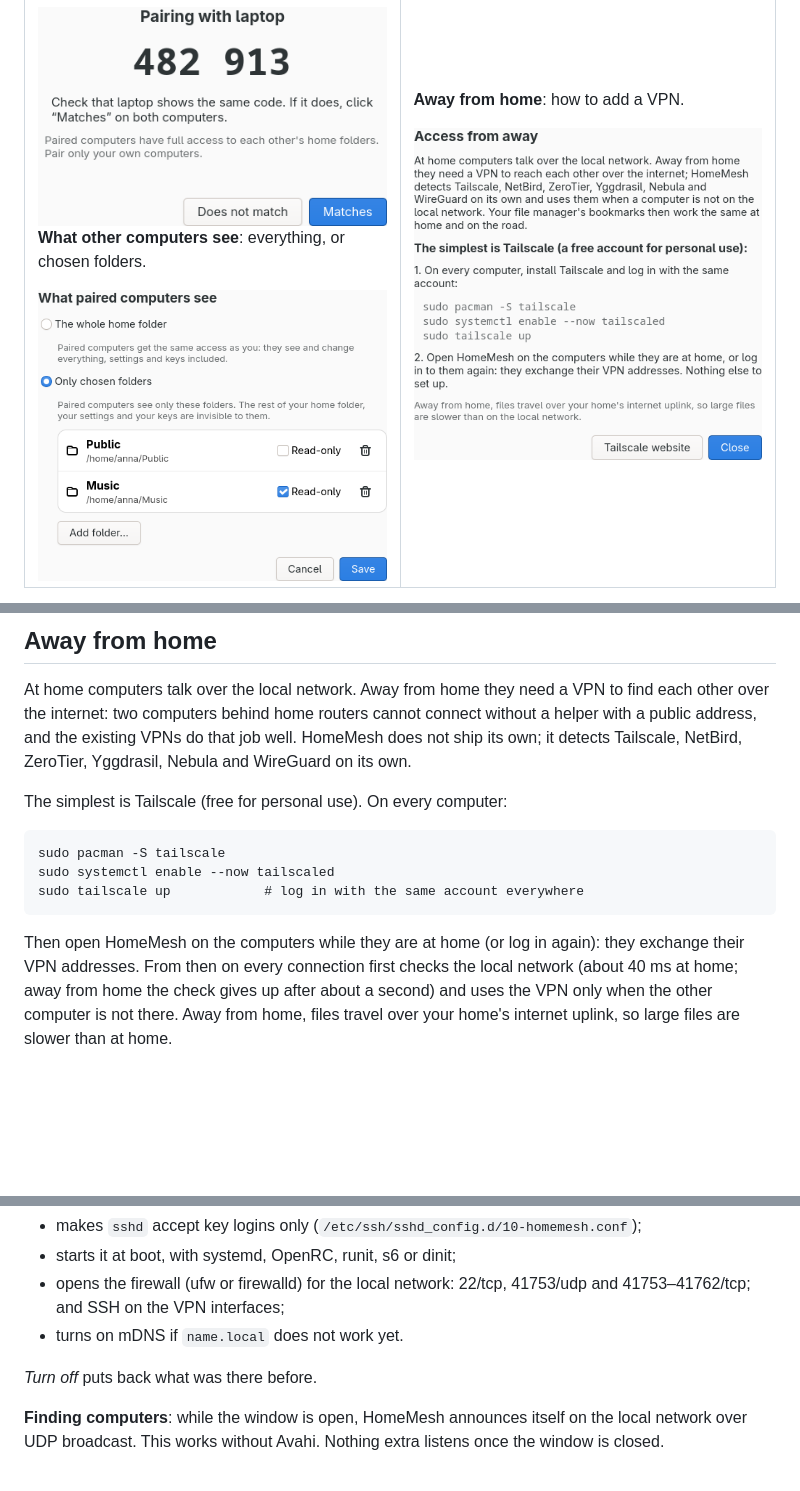
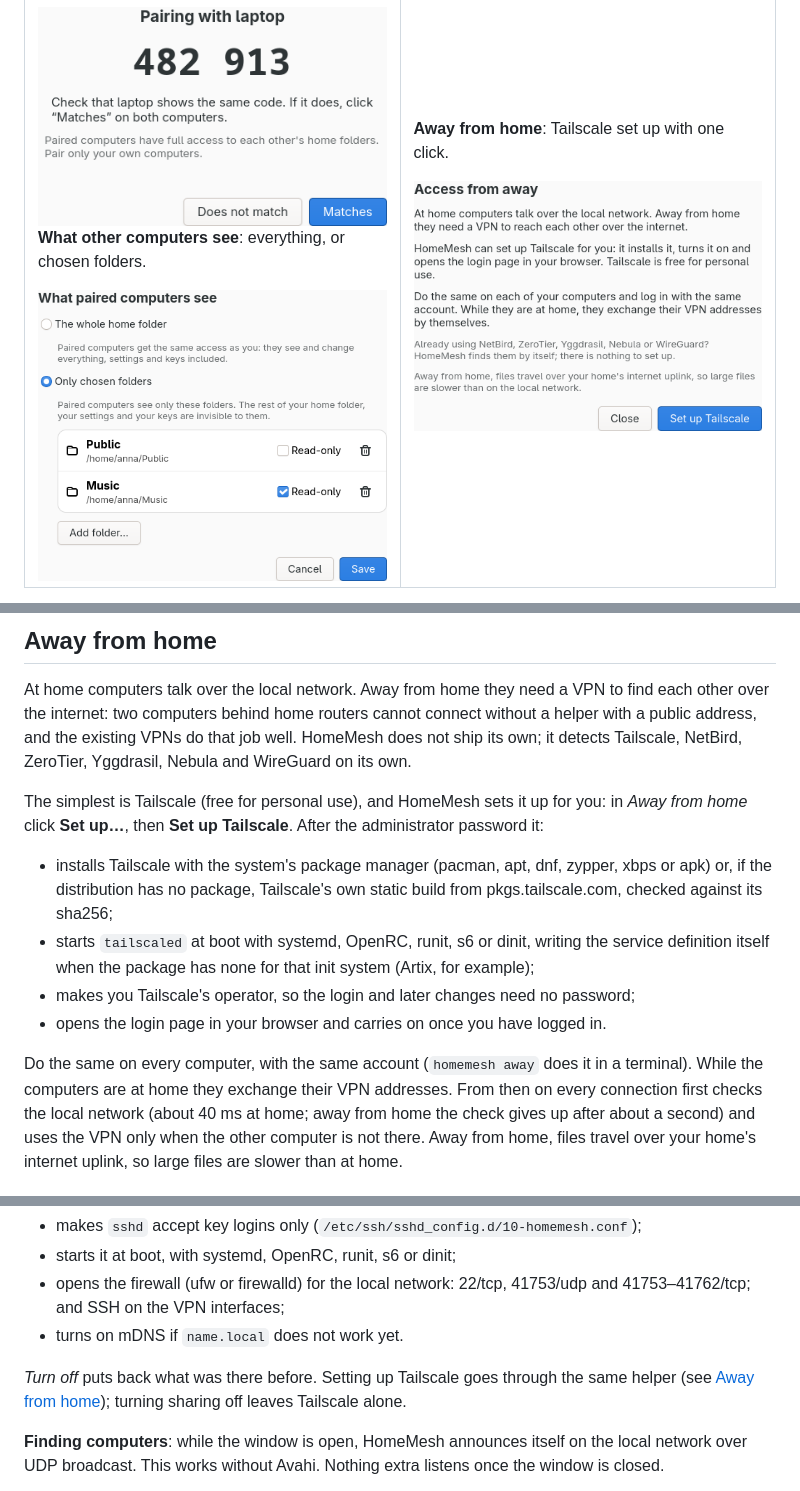
Before and after one commit to MikolajQ/homemesh, a Markdown page: README.md, 3 parts joined by grey strips. GitHub-like rendering; pictures changed too: docs/screenshots/en/away-light.png; blank space fills up the shorter version.

```diff
--- a/README.md
+++ b/README.md
@@ -52,7 +52,7 @@ Linux computer already has.
 </td>
 <td width="50%" valign="top">
 
-**Away from home**: how to add a VPN.
+**Away from home**: Tailscale set up with one click.
 
 <picture>
   <source media="(prefers-color-scheme: dark)" srcset="docs/screenshots/en/away-dark.png">
@@ -102,14 +102,22 @@ cannot connect without a helper with a public address, and the existing VPNs
 do that job well. HomeMesh does not ship its own; it detects Tailscale,
 NetBird, ZeroTier, Yggdrasil, Nebula and WireGuard on its own.
 
-The simplest is Tailscale (free for personal use). On every computer:
+The simplest is Tailscale (free for personal use), and HomeMesh sets it up
+for you: in *Away from home* click **Set up…**, then **Set up Tailscale**.
+After the administrator password it:
+- installs Tailscale with the system's package manager (pacman, apt, dnf,
+  zypper, xbps or apk) or, if the distribution has no package, Tailscale's
+  own static build from pkgs.tailscale.com, checked against its sha256;
+- starts `tailscaled` at boot with systemd, OpenRC, runit, s6 or dinit,
+  writing the service definition itself when the package has none for that
+  init system (Artix, for example);
+- makes you Tailscale's operator, so the login and later changes need no
+  password;
+- opens the login page in your browser and carries on once you have logged in.
 
-    sudo pacman -S tailscale
-    sudo systemctl enable --now tailscaled
-    sudo tailscale up            # log in with the same account everywhere
-
-Then open HomeMesh on the computers while they are at home (or log in again):
-they exchange their VPN addresses. From then on every connection first checks
+Do the same on every computer, with the same account (`homemesh away` does it
+in a terminal). While the computers are at home they exchange their VPN
+addresses. From then on every connection first checks
 the local network (about 40 ms at home; away from home the check gives up
 after about a second) and uses the VPN only when the other computer is not
 there. Away from home, files travel over your home's internet
@@ -154,7 +163,9 @@ through polkit, or `sudo` in a terminal. It:
   41753/udp and 41753–41762/tcp; and SSH on the VPN interfaces;
 - turns on mDNS if `name.local` does not work yet.
 
-*Turn off* puts back what was there before.
+*Turn off* puts back what was there before. Setting up Tailscale goes through
+the same helper (see [Away from home](#away-from-home)); turning sharing off
+leaves Tailscale alone.
 
 **Finding computers**: while the window is open, HomeMesh announces itself on
 the local network over UDP broadcast. This works without Avahi. Nothing extra
```
Also changed, not shown: other parts of README.md (+3 -2 lines), README.pl.md (+21 -11 lines), docs/descriptions.md (+8 -6 lines), docs/screenshots/en/away-dark.png, docs/screenshots/pl/away-dark.png, docs/screenshots/pl/away-light.png, 11 other files.
